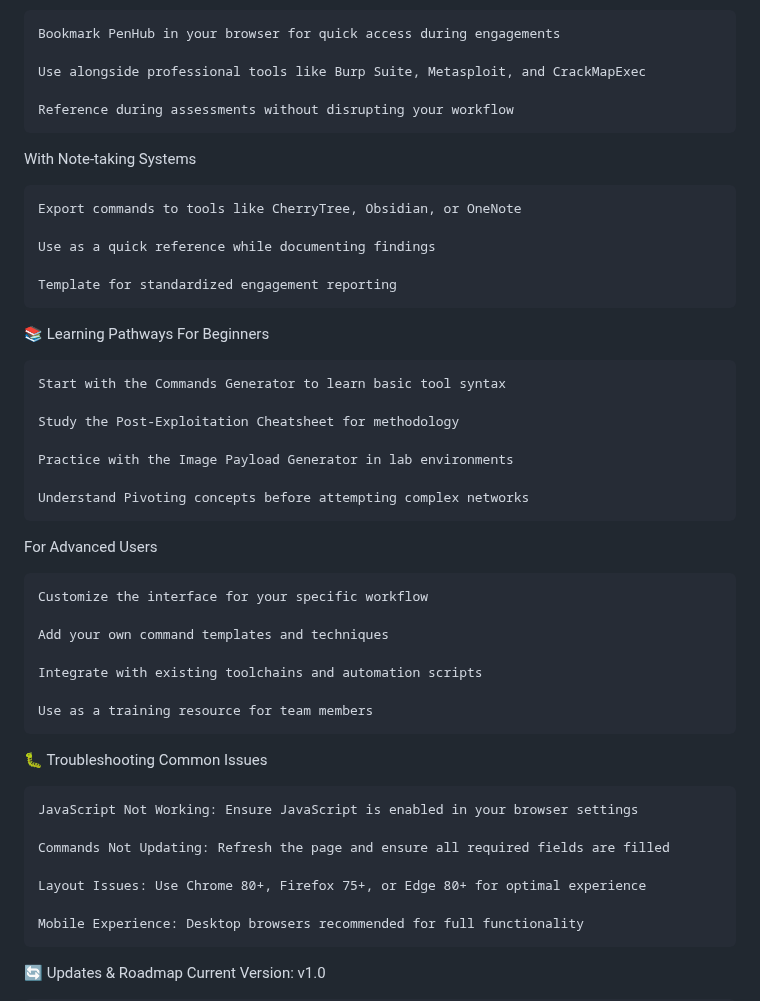
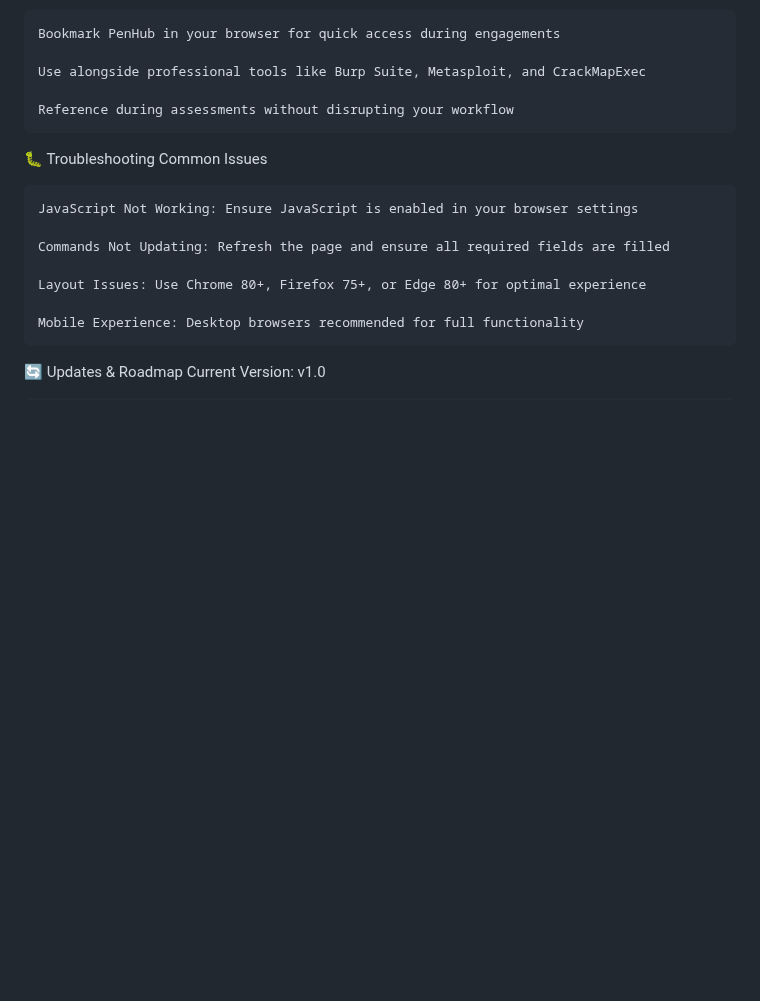
Before and after one commit to 0x8e8fb-p/Penhub, a Markdown page: README.md, the part around the change. Drawn GitHub-style; blank space fills up the shorter version.

```diff
--- a/README.md
+++ b/README.md
@@ -130,35 +130,6 @@ With Your Security Environment
 
     Reference during assessments without disrupting your workflow
 
-With Note-taking Systems
-
-    Export commands to tools like CherryTree, Obsidian, or OneNote
-
-    Use as a quick reference while documenting findings
-
-    Template for standardized engagement reporting
-
-📚 Learning Pathways
-For Beginners
-
-    Start with the Commands Generator to learn basic tool syntax
-
-    Study the Post-Exploitation Cheatsheet for methodology
-
-    Practice with the Image Payload Generator in lab environments
-
-    Understand Pivoting concepts before attempting complex networks
-
-For Advanced Users
-
-    Customize the interface for your specific workflow
-
-    Add your own command templates and techniques
-
-    Integrate with existing toolchains and automation scripts
-
-    Use as a training resource for team members
-
 🐛 Troubleshooting
 Common Issues
 
```
